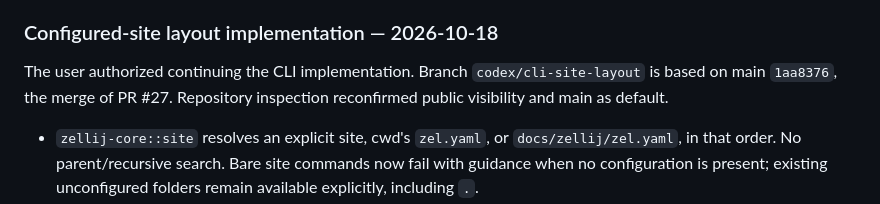
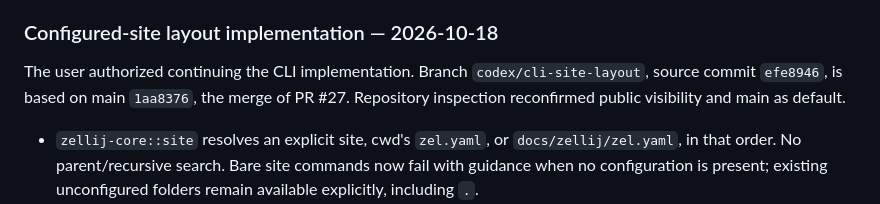
Before and after one commit to mylife-inc/Zellij, a Markdown page: ZELLIJ_CONTEXT.md, the part around the change. GitHub-like rendering.

Commit message:
Record configured-site implementation evidence

```diff
--- a/ZELLIJ_CONTEXT.md
+++ b/ZELLIJ_CONTEXT.md
@@ -1409,7 +1409,8 @@ spellings. These checks do not establish runtime support for proposed commands.
 ### Configured-site layout implementation — 2026-10-18
 
 The user authorized continuing the CLI implementation. Branch
-`codex/cli-site-layout` is based on main `1aa8376`, the merge of PR #27.
+`codex/cli-site-layout`, source commit `efe8946`, is based on main `1aa8376`,
+the merge of PR #27.
 Repository inspection reconfirmed public visibility and main as default.
 
 - `zellij-core::site` resolves an explicit site, cwd's `zel.yaml`, or
```
Also changed, not shown: specs/zellij-audit-2026-10-16.md (+1 -1 lines).
